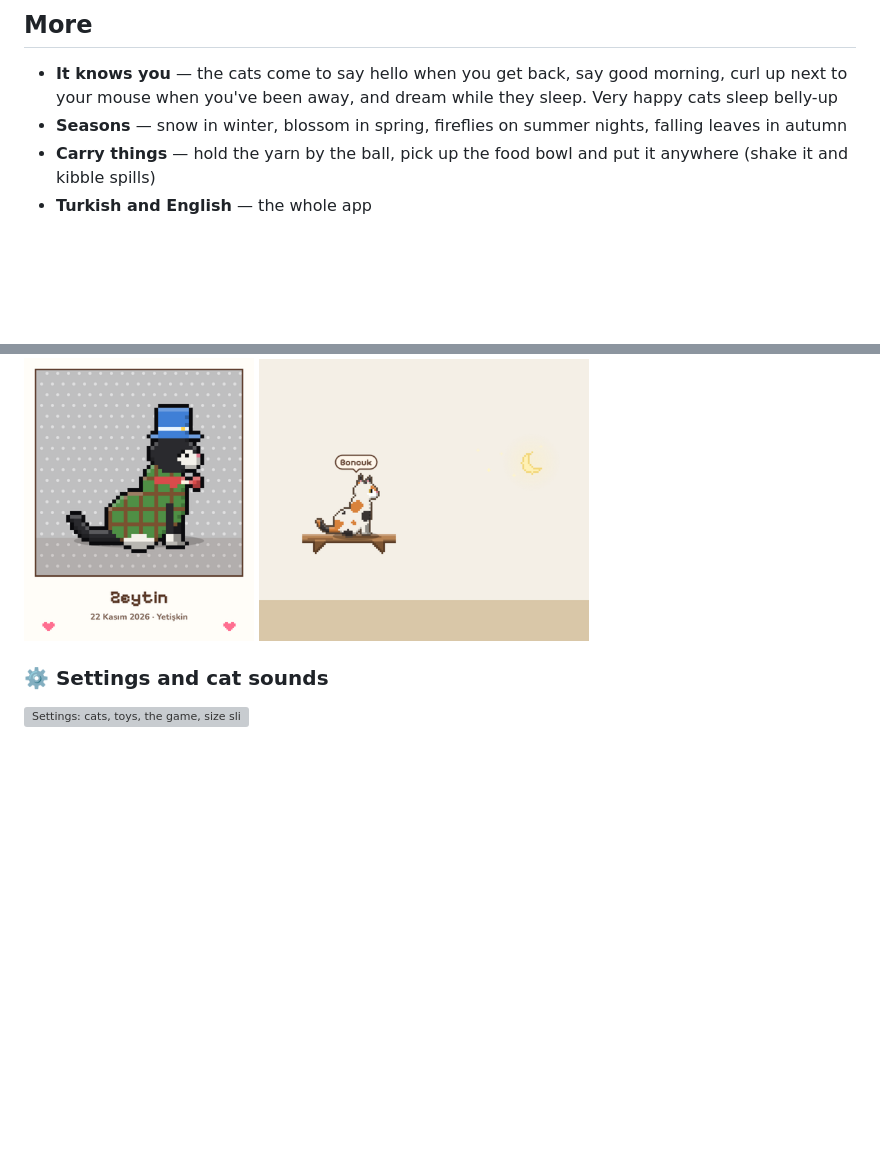
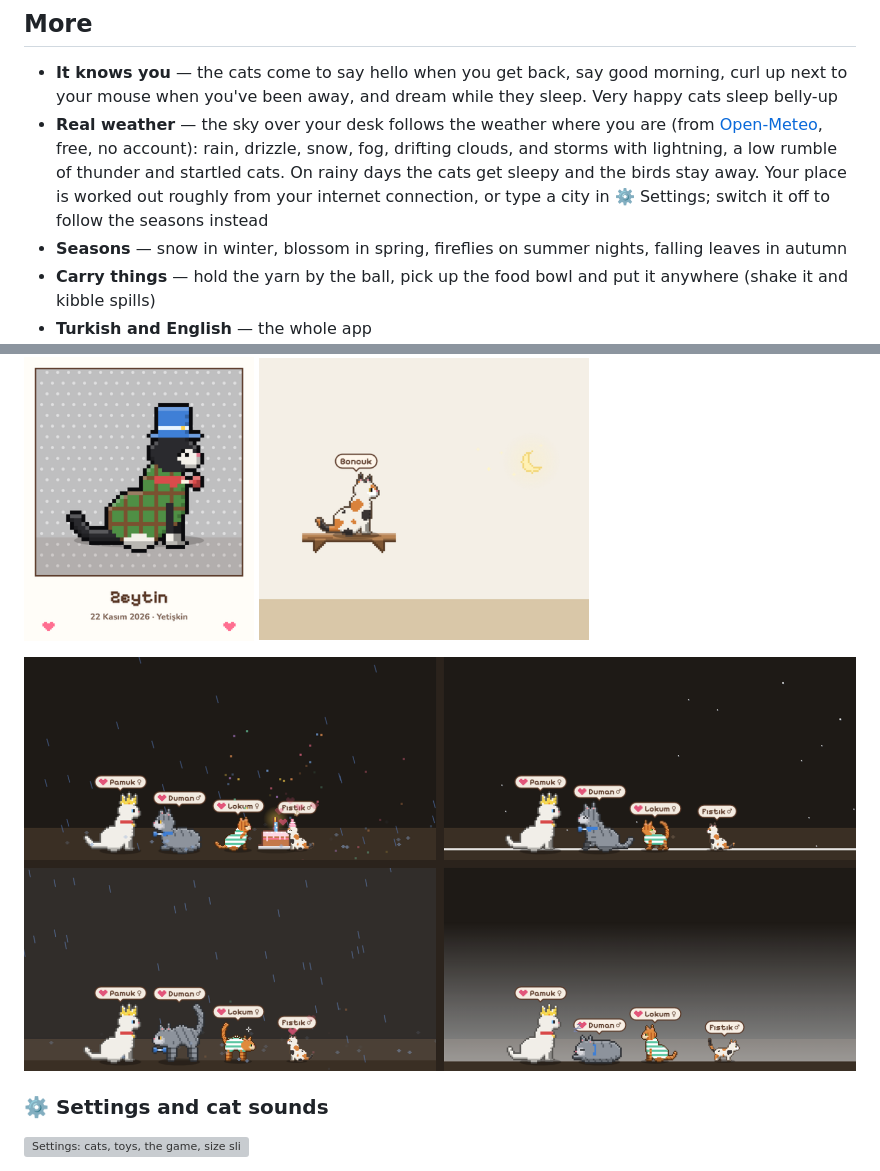
Before and after one commit to chaivetta/desktop-cat, a Markdown page: README.md, 2 parts joined by grey strips. Rendered like a GitHub page; pictures changed too: docs/weather.png (added); blank space fills up the shorter version; grey boxes are pictures that could not be loaded.

```diff
--- a/README.md
+++ b/README.md
@@ -105,6 +105,7 @@ A 30-second mini game: lead the cats onto the twinkling stars with the laser.
 ## More
 
 - **It knows you** — the cats come to say hello when you get back, say good morning, curl up next to your mouse when you've been away, and dream while they sleep. Very happy cats sleep belly-up
+- **Real weather** — the sky over your desk follows the weather where you are (from [Open-Meteo](https://open-meteo.com), free, no account): rain, drizzle, snow, fog, drifting clouds, and storms with lightning, a low rumble of thunder and startled cats. On rainy days the cats get sleepy and the birds stay away. Your place is worked out roughly from your internet connection, or type a city in ⚙️ Settings; switch it off to follow the seasons instead
 - **Seasons** — snow in winter, blossom in spring, fireflies on summer nights, falling leaves in autumn
 - **Carry things** — hold the yarn by the ball, pick up the food bowl and put it anywhere (shake it and kibble spills)
 - **Turkish and English** — the whole app
@@ -114,6 +115,8 @@ A 30-second mini game: lead the cats onto the twinkling stars with the laser.
 ![A few of the 300 hats, collars, bows and outfits, in all sorts of poses](docs/accessories.png)
 
 <img src="docs/photo.png" width="230" alt="A polaroid photo of a cat"> <img src="docs/party.png" width="330" alt="A birthday cake, confetti, a cat up on the shelf, and the moon at night">
+
+![Rain, snow, a storm and fog over the cats](docs/weather.png)
 
 ### ⚙️ Settings and cat sounds
 
```
Also changed, not shown: 5 other files.
